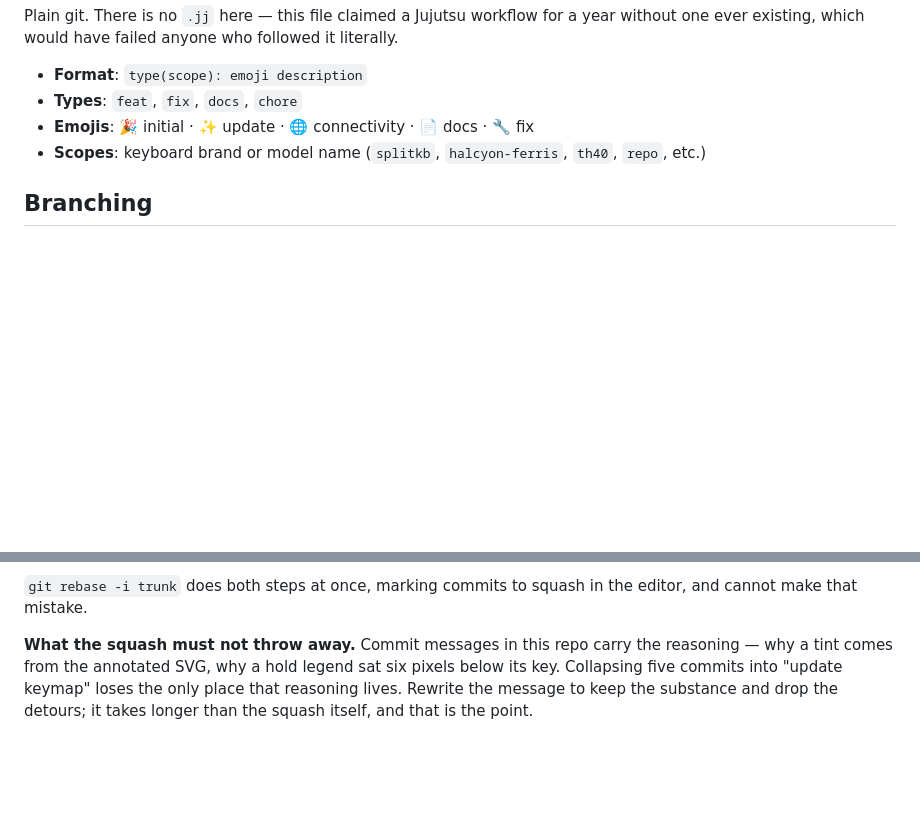
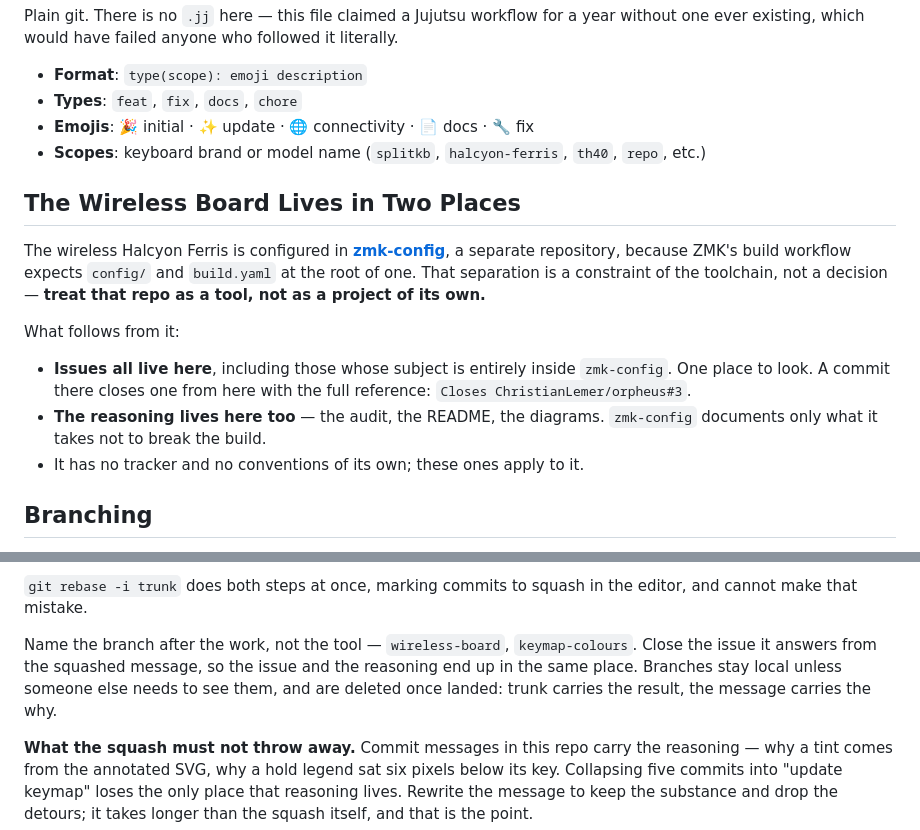
Before and after one commit to ChristianLemer/orpheus, a Markdown page: CLAUDE.md, 2 parts joined by grey strips. GitHub-like rendering; blank space fills up the shorter version.

Commit message:
docs(repo): 📄 name what zmk-config is, and keep the backlog in one place
The wireless board is configured in a second repository because ZMK's build
workflow expects config/ and build.yaml at the root of one. That is a
constraint of the toolchain, not a decision, and the file now says so — treat
that repo as a tool, not a project.

What follows is written down because it is easy to drift from: issues all live
here, including those whose subject is entirely inside zmk-config, so there is
one place to look; a commit there closes one from here with the full reference.
The three technical ones were opened in the wrong repo and transferred.

Branch naming and issue closing join the branching section, which had the
landing sequence but nothing about what to call a branch or what becomes of it.

Co-Authored-By: Claude Opus 5 (1M context) <noreply@anthropic.com>
Claude-Session: https://claude.ai/code/session_01LgXAwwgrsM548NTzmGjyQ7

```diff
--- a/CLAUDE.md
+++ b/CLAUDE.md
@@ -87,6 +87,23 @@ without one ever existing, which would have failed anyone who followed it litera
 - **Emojis**: 🎉 initial · ✨ update · 🌐 connectivity · 📄 docs · 🔧 fix
 - **Scopes**: keyboard brand or model name (`splitkb`, `halcyon-ferris`, `th40`, `repo`, etc.)
 
+## The Wireless Board Lives in Two Places
+
+The wireless Halcyon Ferris is configured in
+[**zmk-config**](https://github.com/ChristianLemer/zmk-config), a separate repository,
+because ZMK's build workflow expects `config/` and `build.yaml` at the root of one.
+That separation is a constraint of the toolchain, not a decision — **treat that repo as
+a tool, not as a project of its own.**
+
+What follows from it:
+
+- **Issues all live here**, including those whose subject is entirely inside
+  `zmk-config`. One place to look. A commit there closes one from here with the full
+  reference: `Closes ChristianLemer/orpheus#3`.
+- **The reasoning lives here too** — the audit, the README, the diagrams. `zmk-config`
+  documents only what it takes not to break the build.
+- It has no tracker and no conventions of its own; these ones apply to it.
+
 ## Branching
 
 **Branch as soon as the work is exploratory** — anything where the answer is not
@@ -113,6 +130,11 @@ and was caught only by listing the files the commit touched.
 
 `git rebase -i trunk` does both steps at once, marking commits to squash in the editor,
 and cannot make that mistake.
+
+Name the branch after the work, not the tool — `wireless-board`, `keymap-colours`.
+Close the issue it answers from the squashed message, so the issue and the reasoning
+end up in the same place. Branches stay local unless someone else needs to see them,
+and are deleted once landed: trunk carries the result, the message carries the why.
 
 **What the squash must not throw away.** Commit messages in this repo carry the
 reasoning — why a tint comes from the annotated SVG, why a hold legend sat six pixels
```
